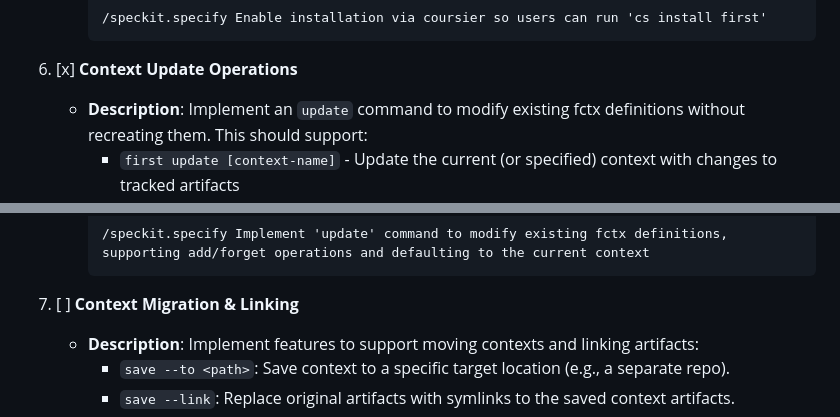
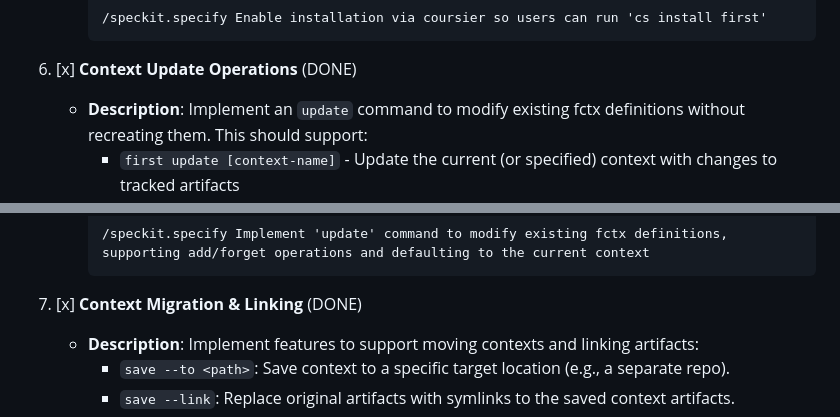
Before and after one commit to oswaldo/first, a Markdown page: SPEC-ROADMAP.md, 2 parts joined by grey strips. GitHub-like rendering.

Commit message:
docs: mark 'Context Update' and 'Migration & Linking' as done in roadmap

````diff
--- a/SPEC-ROADMAP.md
+++ b/SPEC-ROADMAP.md
@@ -51,7 +51,7 @@ by running the specified command for each requirement.
      /speckit.specify Enable installation via coursier so users can run 'cs install first'
      ```
 
-6. [x] **Context Update Operations**
+6. [x] **Context Update Operations** (DONE)
    - **Description**: Implement an `update` command to modify existing fctx definitions without recreating them. This should support:
      - `first update [context-name]` - Update the current (or specified) context with changes to tracked artifacts
      - `first update [context-name] --add "new-file.txt,another-dir/"` - Add new artifacts to the context
@@ -63,7 +63,7 @@ by running the specified command for each requirement.
      /speckit.specify Implement 'update' command to modify existing fctx definitions, supporting add/forget operations and defaulting to the current context
      ```
 
-7. [ ] **Context Migration & Linking**
+7. [x] **Context Migration & Linking** (DONE)
    - **Description**: Implement features to support moving contexts and linking artifacts:
      - `save --to <path>`: Save context to a specific target location (e.g., a separate repo).
      - `save --link`: Replace original artifacts with symlinks to the saved context artifacts.
````
